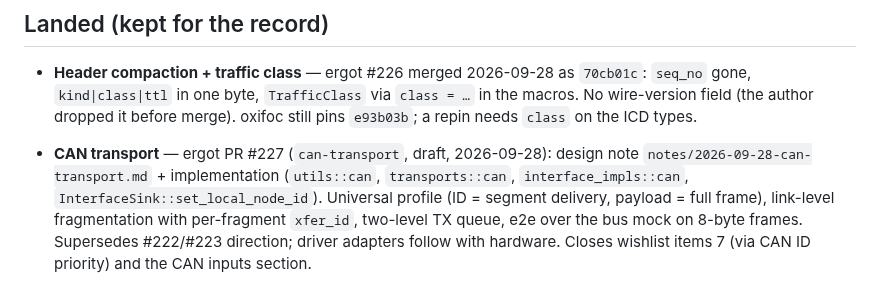
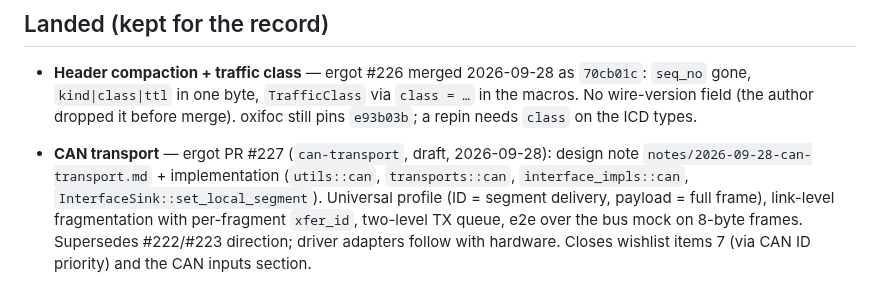
Before and after one commit to okhsunrog/oxifoc, a Markdown page: docs/notes/ergot-wishlist.md, the part around the change. GitHub-like rendering.

Commit message:
docs: track the CAN sink hook rename

```diff
--- a/docs/notes/ergot-wishlist.md
+++ b/docs/notes/ergot-wishlist.md
@@ -251,7 +251,7 @@ oxifoc ICD, collected 2026-09-10:
 - **CAN transport** — ergot PR #227 (`can-transport`, draft, 2026-09-28):
   design note `notes/2026-09-28-can-transport.md` + implementation
   (`utils::can`, `transports::can`, `interface_impls::can`,
-  `InterfaceSink::set_local_node_id`). Universal profile (ID = segment
+  `InterfaceSink::set_local_segment`). Universal profile (ID = segment
   delivery, payload = full frame), link-level fragmentation with per-fragment
   `xfer_id`, two-level TX queue, e2e over the bus mock on 8-byte frames.
   Supersedes #222/#223 direction; driver adapters follow with hardware.
```
